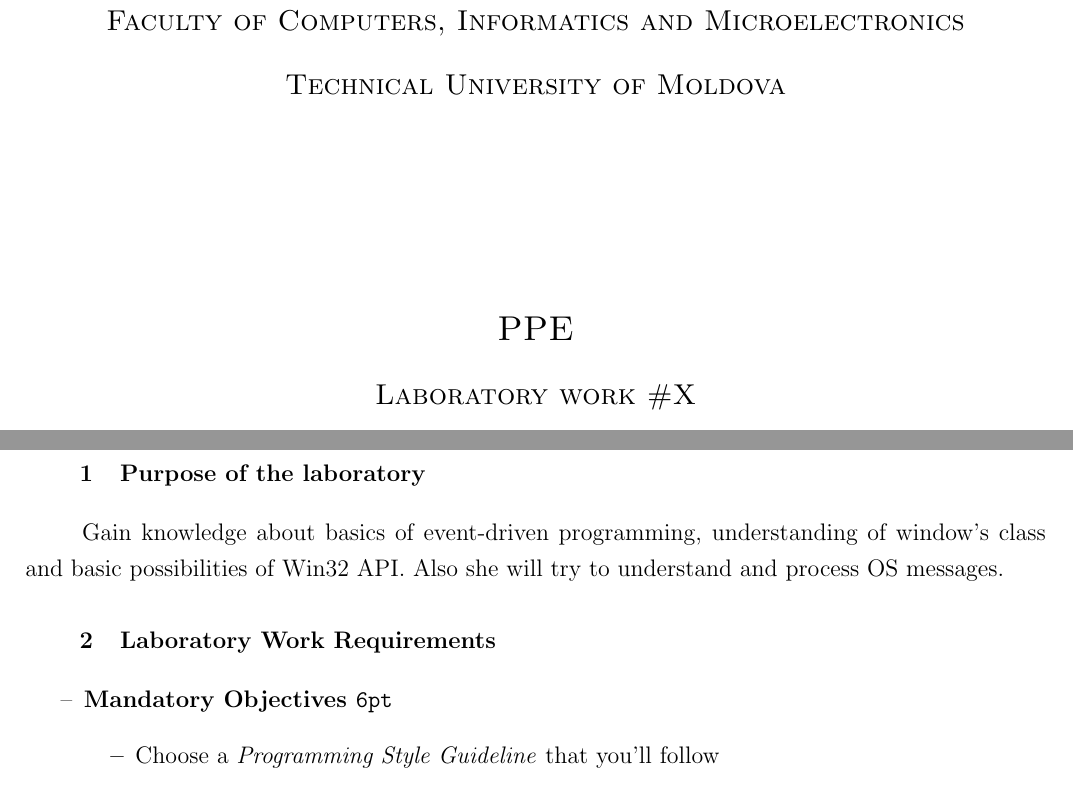
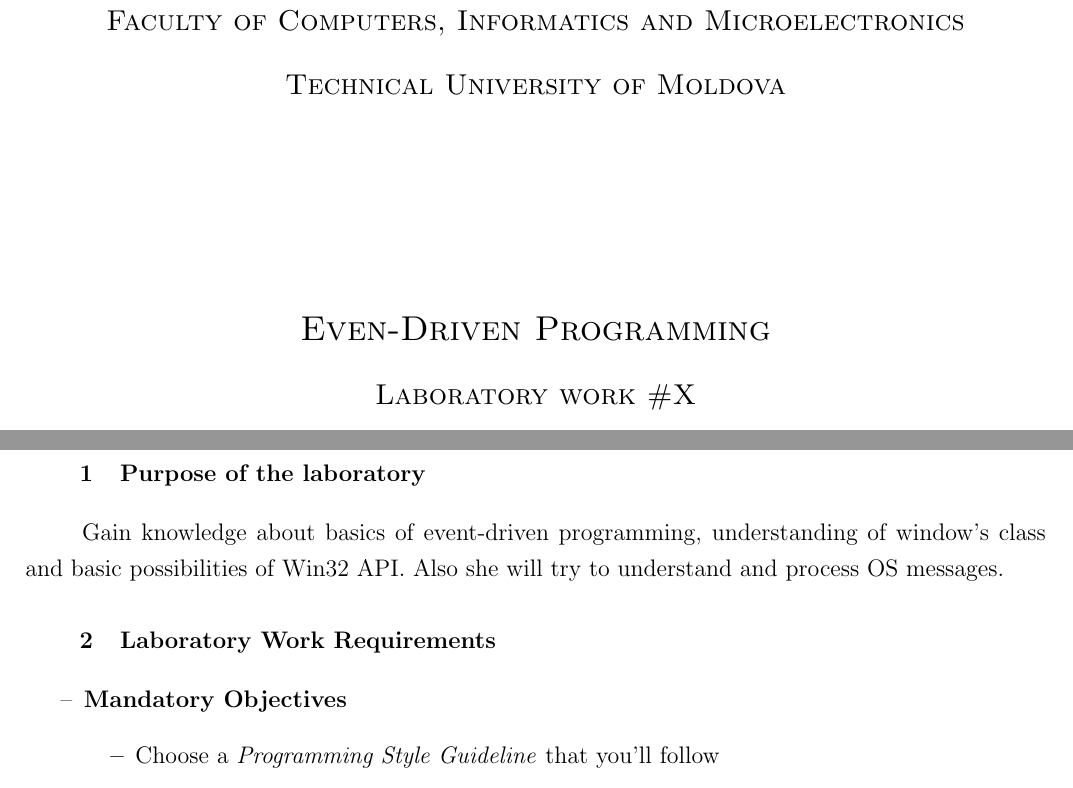
Before and after one commit to TUM-FAF/WP, a LaTeX document (report_template/report_template.tex, which reads report_template/introduction.tex, report_template/title.tex): two parts of pages 1 and 2 of 5, joined at a grey line, cut so that both start at the same text. Compiled offline with pdfLaTeX.

Commit message:
Rename some WPs to PPEs

```diff
--- a/report_template/introduction.tex
+++ b/report_template/introduction.tex
@@ -5,7 +5,7 @@
 Gain knowledge about basics of event-driven programming, understanding of window’s class and basic possibilities of Win32 API. Also she will try to understand and process OS messages.
 \section{Laboratory Work Requirements}
 \begin{itemize}
-	\item \textbf{Mandatory Objectives \texttt{6pt}}
+	\item \textbf{Mandatory Objectives}
 	      \begin{itemize}
 		      \item Choose a \textit{Programming Style Guideline} that you'll follow
 		      \item Create a \textbf{Windows application}
--- a/report_template/title.tex
+++ b/report_template/title.tex
@@ -13,7 +13,7 @@
   \textsc{\large Technical University of Moldova}\\[1.2cm] % Name of your university/college
   \vspace{25 mm}
 
-  \textsc{\Large PPE}\\[0.5cm] % Major heading such as course name
+  \textsc{\Large Even-Driven Programming}\\[0.5cm] % Major heading such as course name
   \textsc{\large Laboratory work \#X}\\[0.5cm] % Minor heading such as course title
   %\textsc{\large Laboratory work}\\[0.5cm] % Minor heading such as course title
 
```
Also changed, not shown: presentation.md (+1 -1 lines), README.md, lab#1/README.md, report_template/report_template.pdf.
